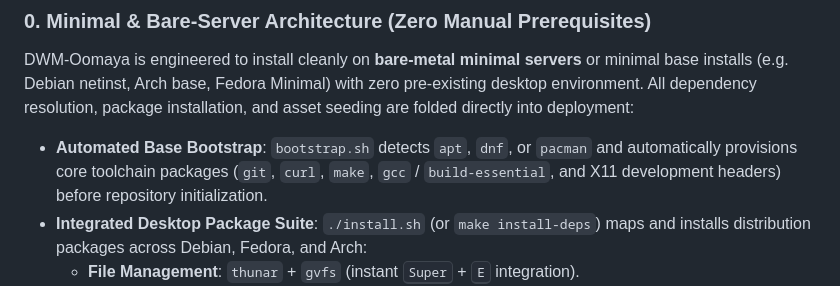
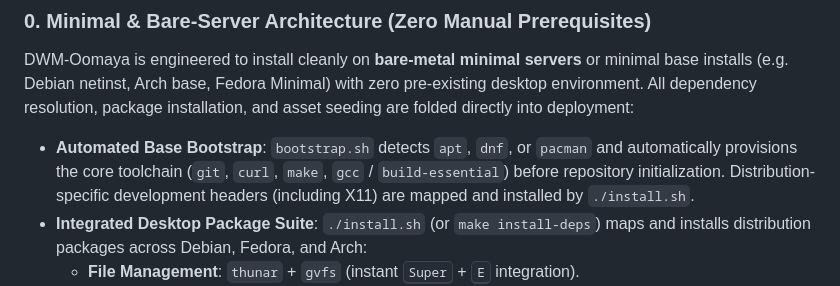
Before and after one commit to oomaya/dwm-oomaya, a Markdown page: README.md, the part around the change. Drawn GitHub-style.

Commit message:
docs: correct bootstrap.sh prerequisite description

```diff
--- a/README.md
+++ b/README.md
@@ -186,7 +186,7 @@ DWM-Oomaya pairs with [`dmenu-oomaya`](https://github.com/oomaya/dmenu-oomaya),
 
 DWM-Oomaya is engineered to install cleanly on **bare-metal minimal servers** or minimal base installs (e.g. Debian netinst, Arch base, Fedora Minimal) with zero pre-existing desktop environment. All dependency resolution, package installation, and asset seeding are folded directly into deployment:
 
-- **Automated Base Bootstrap**: `bootstrap.sh` detects `apt`, `dnf`, or `pacman` and automatically provisions core toolchain packages (`git`, `curl`, `make`, `gcc` / `build-essential`, and X11 development headers) before repository initialization.
+- **Automated Base Bootstrap**: `bootstrap.sh` detects `apt`, `dnf`, or `pacman` and automatically provisions the core toolchain (`git`, `curl`, `make`, `gcc` / `build-essential`) before repository initialization. Distribution-specific development headers (including X11) are mapped and installed by `./install.sh`.
 - **Integrated Desktop Package Suite**: `./install.sh` (or `make install-deps`) maps and installs distribution packages across Debian, Fedora, and Arch:
   - **File Management**: `thunar` + `gvfs` (instant <kbd>Super</kbd> + <kbd>E</kbd> integration).
   - **Screenshot Stack**: `maim` + `slop` + `xclip` (with automated fallback cascade to `xfce4-screenshooter` or `scrot`).
```
